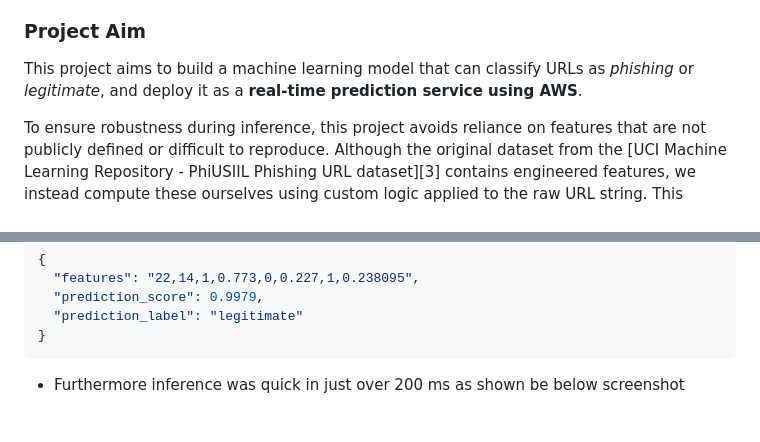
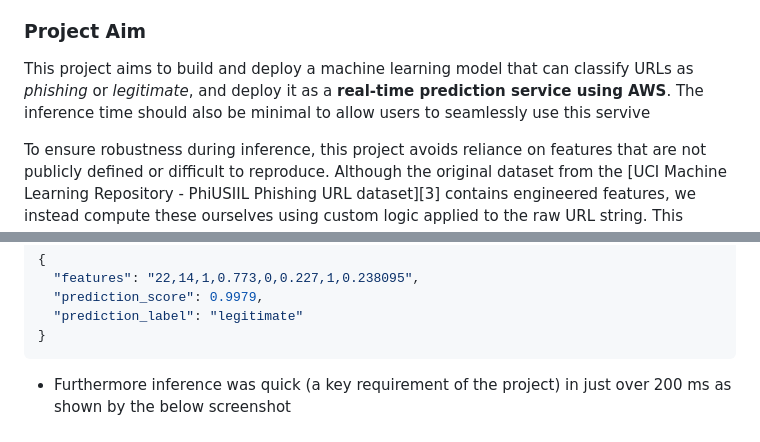
Before and after one commit to Harish8622/AWS_Phishing_Detection, a Markdown page: README.md, 2 parts joined by grey strips. GitHub-like rendering.

````diff
--- a/README.md
+++ b/README.md
@@ -10,7 +10,7 @@ Machine learning has proven effective in phishing detection due to its ability t
 
 ### Project Aim
 
-This project aims to build a machine learning model that can classify URLs as *phishing* or *legitimate*, and deploy it as a **real-time prediction service using AWS**.
+This project aims to build and deploy a machine learning model that can classify URLs as *phishing* or *legitimate*, and deploy it as a **real-time prediction service using AWS**. The inference time should also be minimal to allow users to seamlessly use this servive
 
 To ensure robustness during inference, this project avoids reliance on features that are not publicly defined or difficult to reproduce. Although the original dataset from the [UCI Machine Learning Repository - PhiUSIIL Phishing URL dataset][3] contains engineered features, we instead compute these ourselves using custom logic applied to the raw URL string. This guarantees that feature computation is consistent and reproducible at runtime for unseen URLs.
 
@@ -285,7 +285,7 @@ After `training_notebook_2`, the endpoint is deployed.
 }
 ```
 
-- Furthermore inference was quick in just over 200 ms as shown be below screenshot
+- Furthermore inference was quick (a key requirement of the project) in just over 200 ms as shown by the below screenshot
 
 ![Lambda_screenshot](plots/lambda_test.png)
 ---
````
